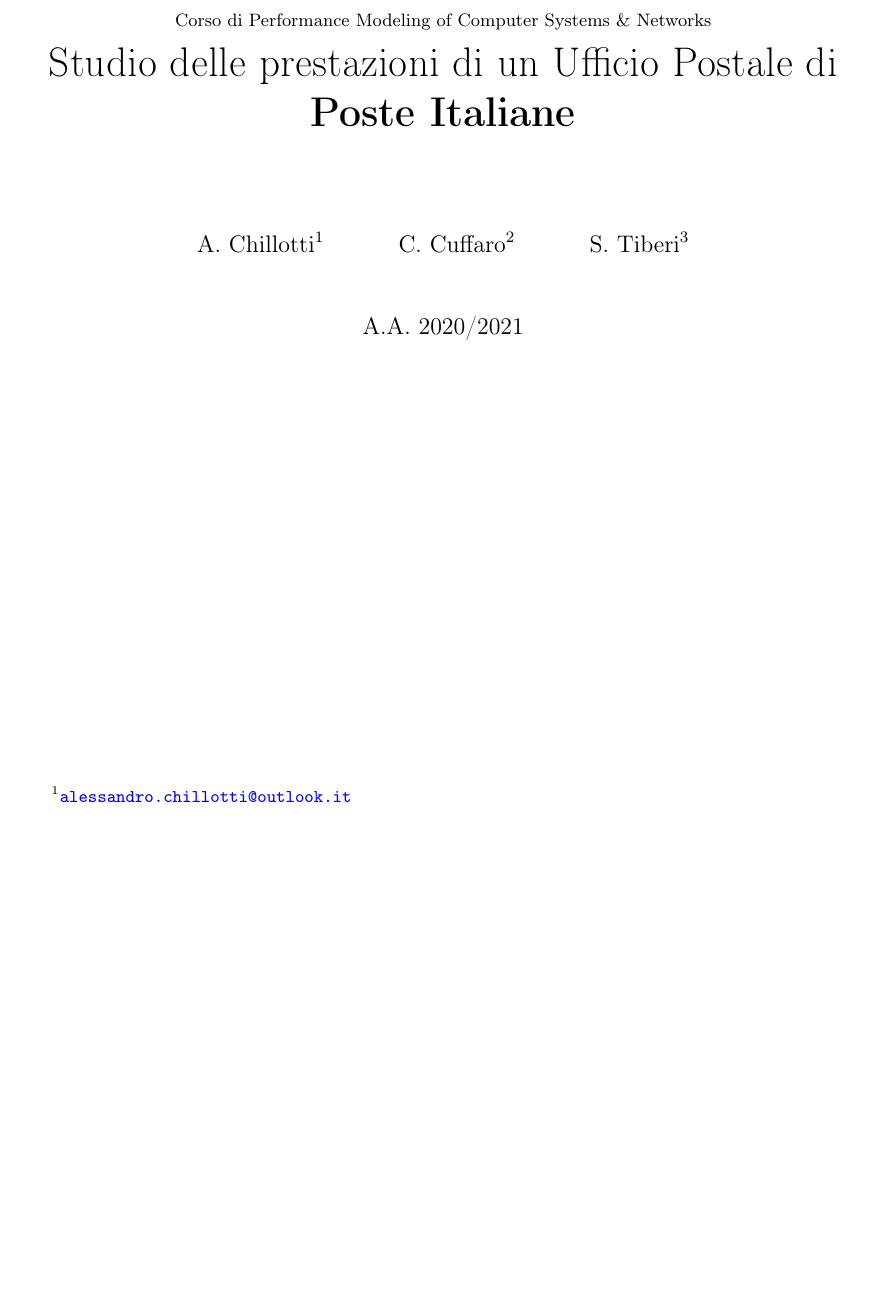
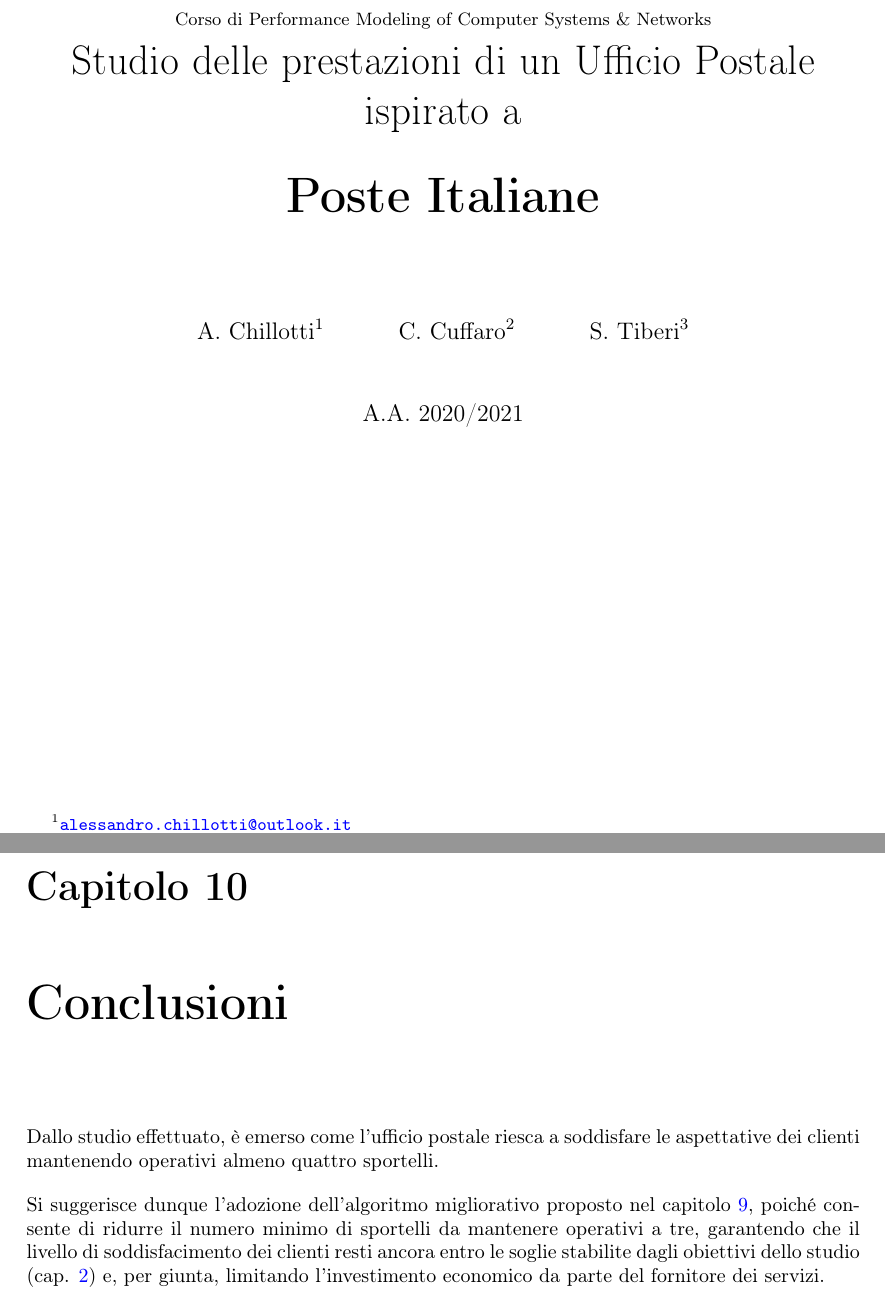
Before and after one commit to tibwere/pmcsn-project, a LaTeX document (doc/report.tex, which reads doc/chapters/10-conclusioni.tex): part of page 1 of 54 before the commit and two parts of pages 1 and 55 of 55 after it, the two joined at a grey line, cut so that both start at the same text, the shorter picture padded with empty space. Compiled offline with pdfLaTeX.

Commit message:
Aggiunte le conclusioni e modificato il titolo del report (ultimo commit, SE SPERA)

```diff
--- /dev/null
+++ b/doc/chapters/10-conclusioni.tex
@@ -0,0 +1,4 @@
+\chapter{Conclusioni}
+Dallo studio effettuato, è emerso come l'ufficio postale riesca a soddisfare le aspettative dei clienti mantenendo operativi almeno quattro sportelli.
+
+Si suggerisce dunque l'adozione dell'algoritmo migliorativo proposto nel capitolo \ref{chp:miglioria}, poiché consente di ridurre il numero minimo di sportelli da mantenere operativi a tre, garantendo che il livello di soddisfacimento dei clienti resti ancora entro le soglie stabilite dagli obiettivi dello studio (cap. \ref{chp:obiettivi}) e, per giunta, limitando l'investimento economico da parte del fornitore dei servizi.
--- a/doc/report.tex
+++ b/doc/report.tex
@@ -29,8 +29,8 @@
 
 % Informazioni per la title page
 \title{\small{Corso di Performance Modeling of Computer Systems \& Networks} \\
-\huge{Studio delle prestazioni di un Ufficio Postale di \\
-\textbf{Poste Italiane}}}
+\huge{Studio delle prestazioni di un Ufficio Postale ispirato a \\[1em]
+\Huge{\textbf{Poste Italiane}}}}
 
 \date{A.A. 2020/2021}
 
@@ -47,7 +47,7 @@
     linktocpage=true,
     linkcolor=blue,
     urlcolor=blue,
-    pdftitle={Studio delle prestazioni di un Ufficio Postale di Poste Italiane},
+    pdftitle={Studio delle prestazioni di un Ufficio Postale ispirato a Poste Italiane},
     pdfauthor={A. Chillotti, C. Cuffaro e S. Tiberi},
 }
 
```
Also changed, not shown: doc/report.tex (1 more changed lines).
